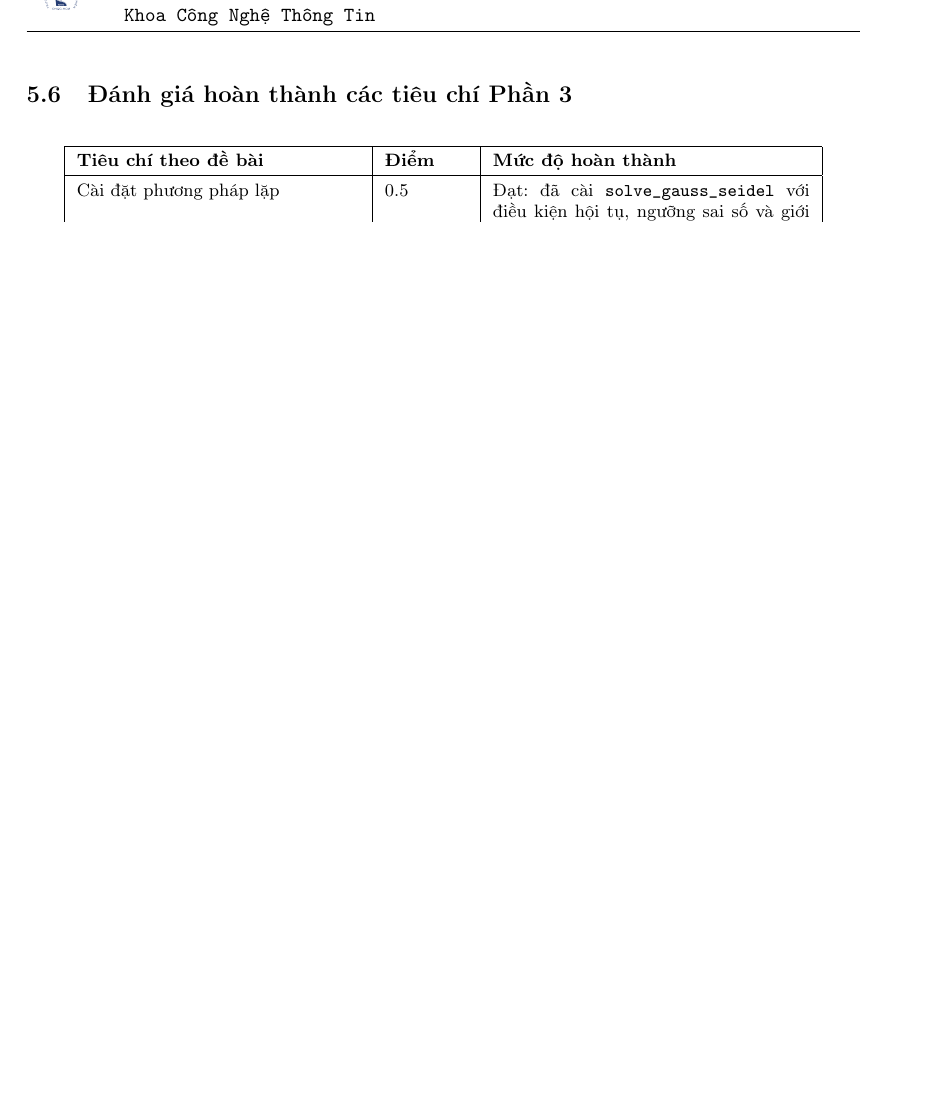
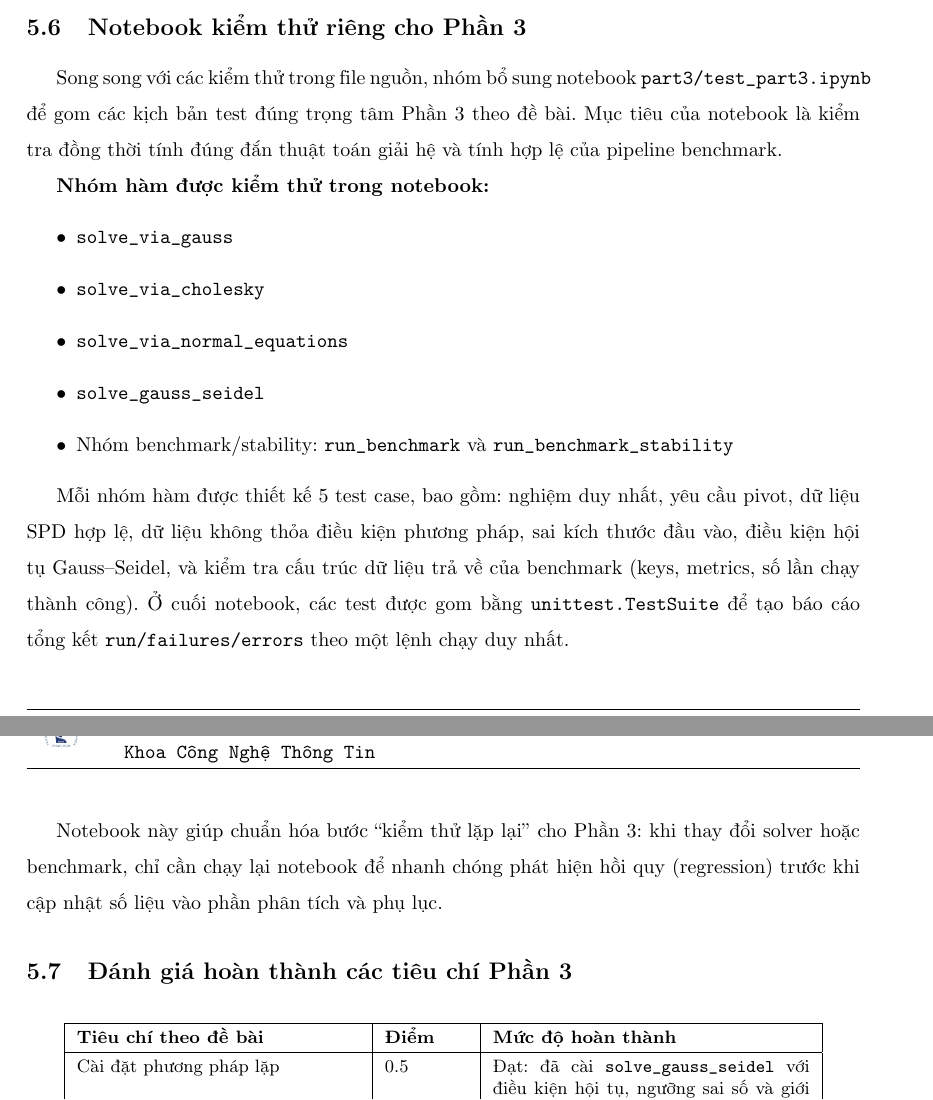
Before and after one commit to TNTruong196/PRJ1_TUDTK_N1, a LaTeX document (report/report.tex): part of page 33 of 38 before the commit and two parts of pages 33 and 34 of 39 after it, the two joined at a grey line, cut at the place of the change, the shorter picture padded with empty space. Compiled offline with pdfLaTeX.

Commit message:
add test for part 2 and part 3, revise report

```diff
--- a/report/report.tex
+++ b/report/report.tex
@@ -1191,6 +1207,23 @@ Chi tiết số liệu benchmark được chuyển về \textbf{Phụ lục} đ
     \item Về thời gian, cài đặt thuần Python chậm hơn các hàm thư viện do NumPy tận dụng backend C/Fortran đã tối ưu hóa ở tầng thấp.
     \item Trên Hilbert, số vòng lặp tăng mạnh và sai số dễ bị khuếch đại; kết quả này phản ánh đúng bản chất ill-conditioned, không phải lỗi logic của thuật toán.
 \end{itemize}
+
+\subsection{Notebook kiểm thử riêng cho Phần 3}
+
+Song song với các kiểm thử trong file nguồn, nhóm bổ sung notebook \texttt{part3/test\_part3.ipynb} để gom các kịch bản test đúng trọng tâm Phần 3 theo đề bài. Mục tiêu của notebook là kiểm tra đồng thời tính đúng đắn thuật toán giải hệ và tính hợp lệ của pipeline benchmark.
+
+\textbf{Nhóm hàm được kiểm thử trong notebook:}
+\begin{itemize}
+    \item \texttt{solve\_via\_gauss}
+    \item \texttt{solve\_via\_cholesky}
+    \item \texttt{solve\_via\_normal\_equations}
+    \item \texttt{solve\_gauss\_seidel}
+    \item Nhóm benchmark/stability: \texttt{run\_benchmark} và \texttt{run\_benchmark\_stability}
+\end{itemize}
+
+Mỗi nhóm hàm được thiết kế 5 test case, bao gồm: nghiệm duy nhất, yêu cầu pivot, dữ liệu SPD hợp lệ, dữ liệu không thỏa điều kiện phương pháp, sai kích thước đầu vào, điều kiện hội tụ Gauss--Seidel, và kiểm tra cấu trúc dữ liệu trả về của benchmark (keys, metrics, số lần chạy thành công). Ở cuối notebook, các test được gom bằng \texttt{unittest.TestSuite} để tạo báo cáo tổng kết \texttt{run/failures/errors} theo một lệnh chạy duy nhất.
+
+Notebook này giúp chuẩn hóa bước ``kiểm thử lặp lại'' cho Phần 3: khi thay đổi solver hoặc benchmark, chỉ cần chạy lại notebook để nhanh chóng phát hiện hồi quy (regression) trước khi cập nhật số liệu vào phần phân tích và phụ lục.
 
 \subsection{Đánh giá hoàn thành các tiêu chí Phần 3}
 
```
Also changed, not shown: report/report.pdf, report/report.tex (16 more changed lines), 3 other files.
